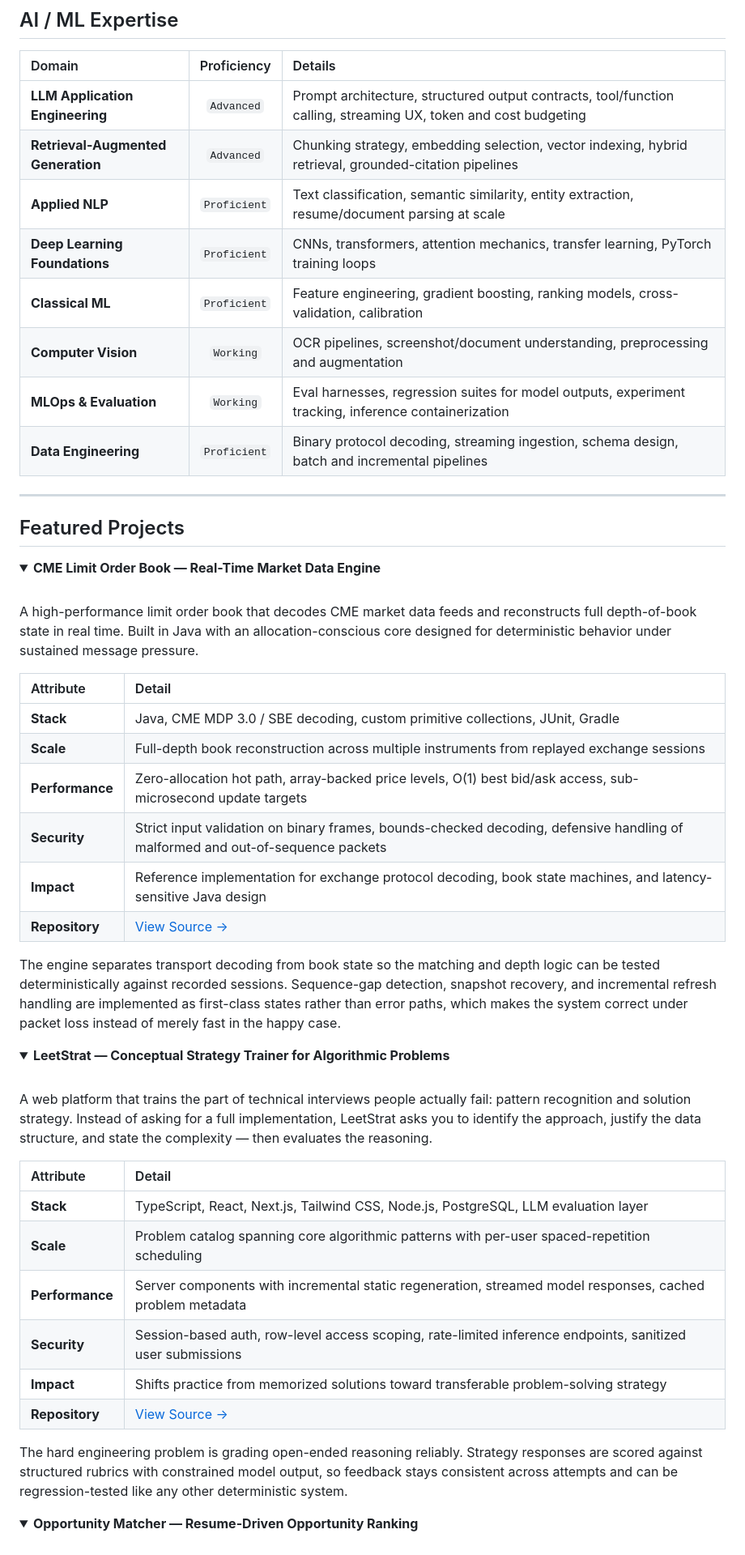
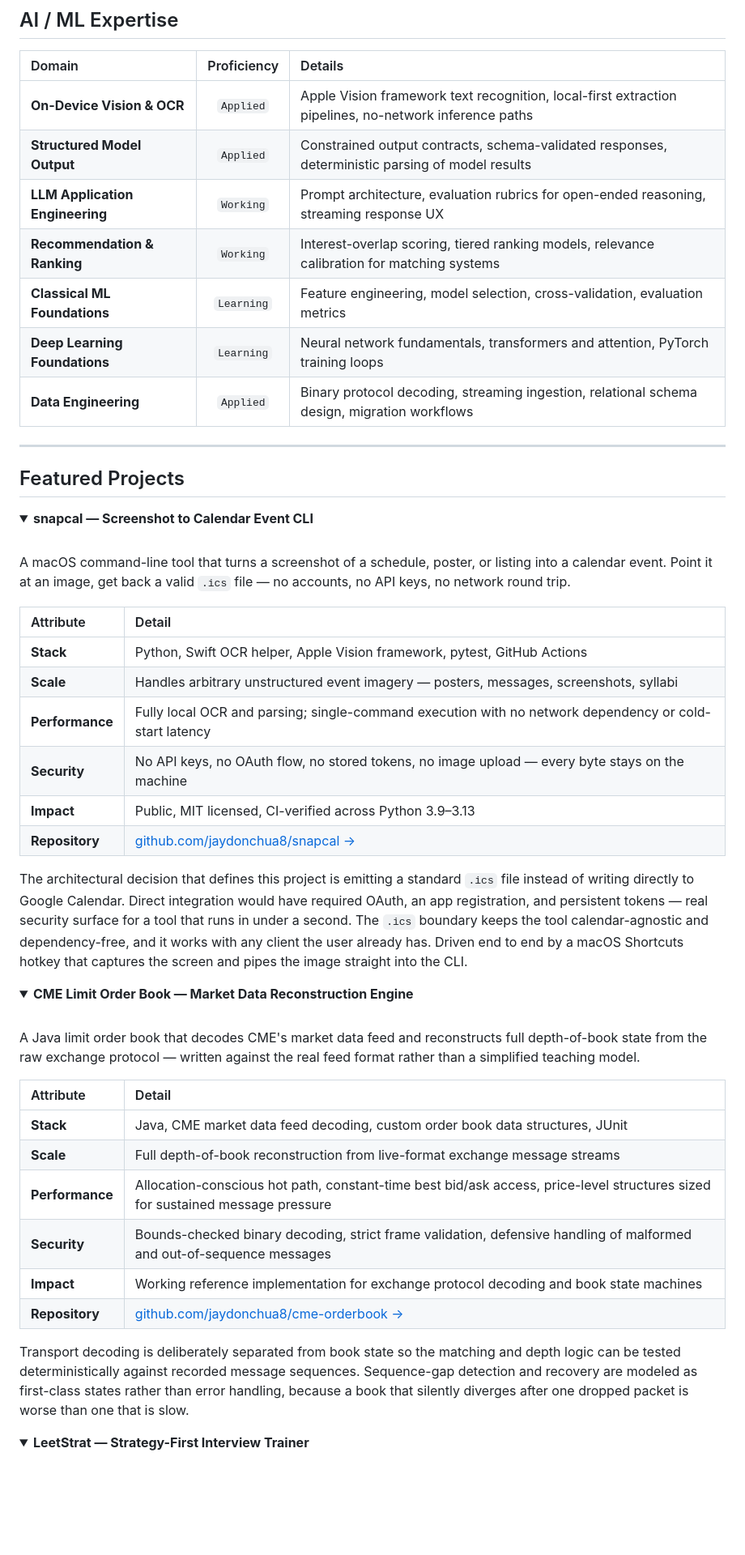
Before and after one commit to jaydonchua8/jaydonchua8, a Markdown page: README.md, the part around one of its changes. Shown at 81% size. Drawn GitHub-style; folded sections open; blank space fills up the shorter version.

```diff
--- a/README.md
+++ b/README.md
@@ -92,61 +90,60 @@ I operate with a **product engineering mindset**: I scope problems against real
 
 | Domain | Proficiency | Details |
 | :--- | :---: | :--- |
-| **LLM Application Engineering** | `Advanced` | Prompt architecture, structured output contracts, tool/function calling, streaming UX, token and cost budgeting |
-| **Retrieval-Augmented Generation** | `Advanced` | Chunking strategy, embedding selection, vector indexing, hybrid retrieval, grounded-citation pipelines |
-| **Applied NLP** | `Proficient` | Text classification, semantic similarity, entity extraction, resume/document parsing at scale |
-| **Deep Learning Foundations** | `Proficient` | CNNs, transformers, attention mechanics, transfer learning, PyTorch training loops |
-| **Classical ML** | `Proficient` | Feature engineering, gradient boosting, ranking models, cross-validation, calibration |
-| **Computer Vision** | `Working` | OCR pipelines, screenshot/document understanding, preprocessing and augmentation |
-| **MLOps & Evaluation** | `Working` | Eval harnesses, regression suites for model outputs, experiment tracking, inference containerization |
-| **Data Engineering** | `Proficient` | Binary protocol decoding, streaming ingestion, schema design, batch and incremental pipelines |
+| **On-Device Vision & OCR** | `Applied` | Apple Vision framework text recognition, local-first extraction pipelines, no-network inference paths |
+| **Structured Model Output** | `Applied` | Constrained output contracts, schema-validated responses, deterministic parsing of model results |
+| **LLM Application Engineering** | `Working` | Prompt architecture, evaluation rubrics for open-ended reasoning, streaming response UX |
+| **Recommendation & Ranking** | `Working` | Interest-overlap scoring, tiered ranking models, relevance calibration for matching systems |
+| **Classical ML Foundations** | `Learning` | Feature engineering, model selection, cross-validation, evaluation metrics |
+| **Deep Learning Foundations** | `Learning` | Neural network fundamentals, transformers and attention, PyTorch training loops |
+| **Data Engineering** | `Applied` | Binary protocol decoding, streaming ingestion, relational schema design, migration workflows |
 
 ---
 
 ## Featured Projects
 
 <details>
-<summary><b>CME Limit Order Book — Real-Time Market Data Engine</b></summary>
+<summary><b>snapcal — Screenshot to Calendar Event CLI</b></summary>
 
 <br/>
 
-A high-performance limit order book that decodes CME market data feeds and reconstructs full depth-of-book state in real time. Built in Java with an allocation-conscious core designed for deterministic behavior under sustained message pressure.
+A macOS command-line tool that turns a screenshot of a schedule, poster, or listing into a calendar event. Point it at an image, get back a valid `.ics` file — no accounts, no API keys, no network round trip.
 
 | Attribute | Detail |
 | :--- | :--- |
-| **Stack** | Java, CME MDP 3.0 / SBE decoding, custom primitive collections, JUnit, Gradle |
-| **Scale** | Full-depth book reconstruction across multiple instruments from replayed exchange sessions |
-| **Performance** | Zero-allocation hot path, array-backed price levels, O(1) best bid/ask access, sub-microsecond update targets |
-| **Security** | Strict input validation on binary frames, bounds-checked decoding, defensive handling of malformed and out-of-sequence packets |
-| **Impact** | Reference implementation for exchange protocol decoding, book state machines, and latency-sensitive Java design |
-| **Repository** | [View Source →](https://github.com/USERNAME/cme-orderbook) |
+| **Stack** | Python, Swift OCR helper, Apple Vision framework, pytest, GitHub Actions |
+| **Scale** | Handles arbitrary unstructured event imagery — posters, messages, screenshots, syllabi |
+| **Performance** | Fully local OCR and parsing; single-command execution with no network dependency or cold-start latency |
+| **Security** | No API keys, no OAuth flow, no stored tokens, no image upload — every byte stays on the machine |
+| **Impact** | Public, MIT licensed, CI-verified across Python 3.9–3.13 |
+| **Repository** | [github.com/jaydonchua8/snapcal →](https://github.com/jaydonchua8/snapcal) |
 
-The engine separates transport decoding from book state so the matching and depth logic can be tested deterministically against recorded sessions. Sequence-gap detection, snapshot recovery, and incremental refresh handling are implemented as first-class states rather than error paths, which makes the system correct under packet loss instead of merely fast in the happy case.
+The architectural decision that defines this project is emitting a standard `.ics` file instead of writing directly to Google Calendar. Direct integration would have required OAuth, an app registration, and persistent tokens — real security surface for a tool that runs in under a second. The `.ics` boundary keeps the tool calendar-agnostic and dependency-free, and it works with any client the user already has. Driven end to end by a macOS Shortcuts hotkey that captures the screen and pipes the image straight into the CLI.
 
 </details>
 
 <details>
-<summary><b>LeetStrat — Conceptual Strategy Trainer for Algorithmic Problems</b></summary>
+<summary><b>CME Limit Order Book — Market Data Reconstruction Engine</b></summary>
 
 <br/>
 
-A web platform that trains the part of technical interviews people actually fail: pattern recognition and solution strategy. Instead of asking for a full implementation, LeetStrat asks you to identify the approach, justify the data structure, and state the complexity — then evaluates the reasoning.
+A Java limit order book that decodes CME's market data feed and reconstructs full depth-of-book state from the raw exchange protocol — written against the real feed format rather than a simplified teaching model.
 
 | Attribute | Detail |
 | :--- | :--- |
-| **Stack** | TypeScript, React, Next.js, Tailwind CSS, Node.js, PostgreSQL, LLM evaluation layer |
-| **Scale** | Problem catalog spanning core algorithmic patterns with per-user spaced-repetition scheduling |
-| **Performance** | Server components with incremental static regeneration, streamed model responses, cached problem metadata |
-| **Security** | Session-based auth, row-level access scoping, rate-limited inference endpoints, sanitized user submissions |
-| **Impact** | Shifts practice from memorized solutions toward transferable problem-solving strategy |
-| **Repository** | [View Source →](https://github.com/USERNAME/leetstrat) |
+| **Stack** | Java, CME market data feed decoding, custom order book data structures, JUnit |
+| **Scale** | Full depth-of-book reconstruction from live-format exchange message streams |
+| **Performance** | Allocation-conscious hot path, constant-time best bid/ask access, price-level structures sized for sustained message pressure |
+| **Security** | Bounds-checked binary decoding, strict frame validation, defensive handling of malformed and out-of-sequence messages |
+| **Impact** | Working reference implementation for exchange protocol decoding and book state machines |
+| **Repository** | [github.com/jaydonchua8/cme-orderbook →](https://github.com/jaydonchua8/cme-orderbook) |
 
-The hard engineering problem is grading open-ended reasoning reliably. Strategy responses are scored against structured rubrics with constrained model output, so feedback stays consistent across attempts and can be regression-tested like any other deterministic system.
+Transport decoding is deliberately separated from book state so the matching and depth logic can be tested deterministically against recorded message sequences. Sequence-gap detection and recovery are modeled as first-class states rather than error handling, because a book that silently diverges after one dropped packet is worse than one that is slow.
 
 </details>
 
 <details>
-<summary><b>Opportunity Matcher — Resume-Driven Opportunity Ranking</b></summary>
+<summary><b>LeetStrat — Strategy-First Interview Trainer</b></summary>
 
 <br/>
 
```
Also changed, not shown: other parts of README.md (+130 -123 lines).
